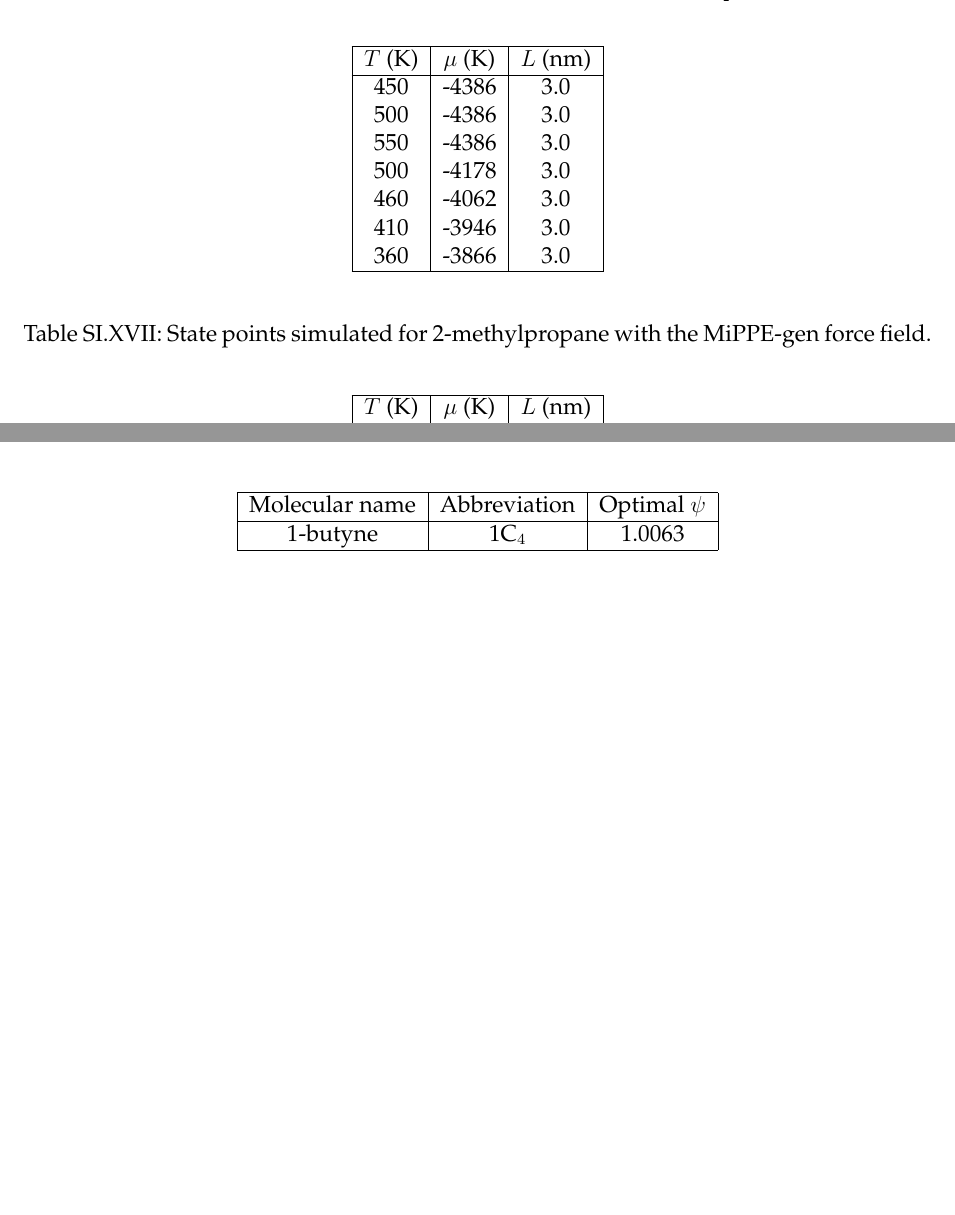
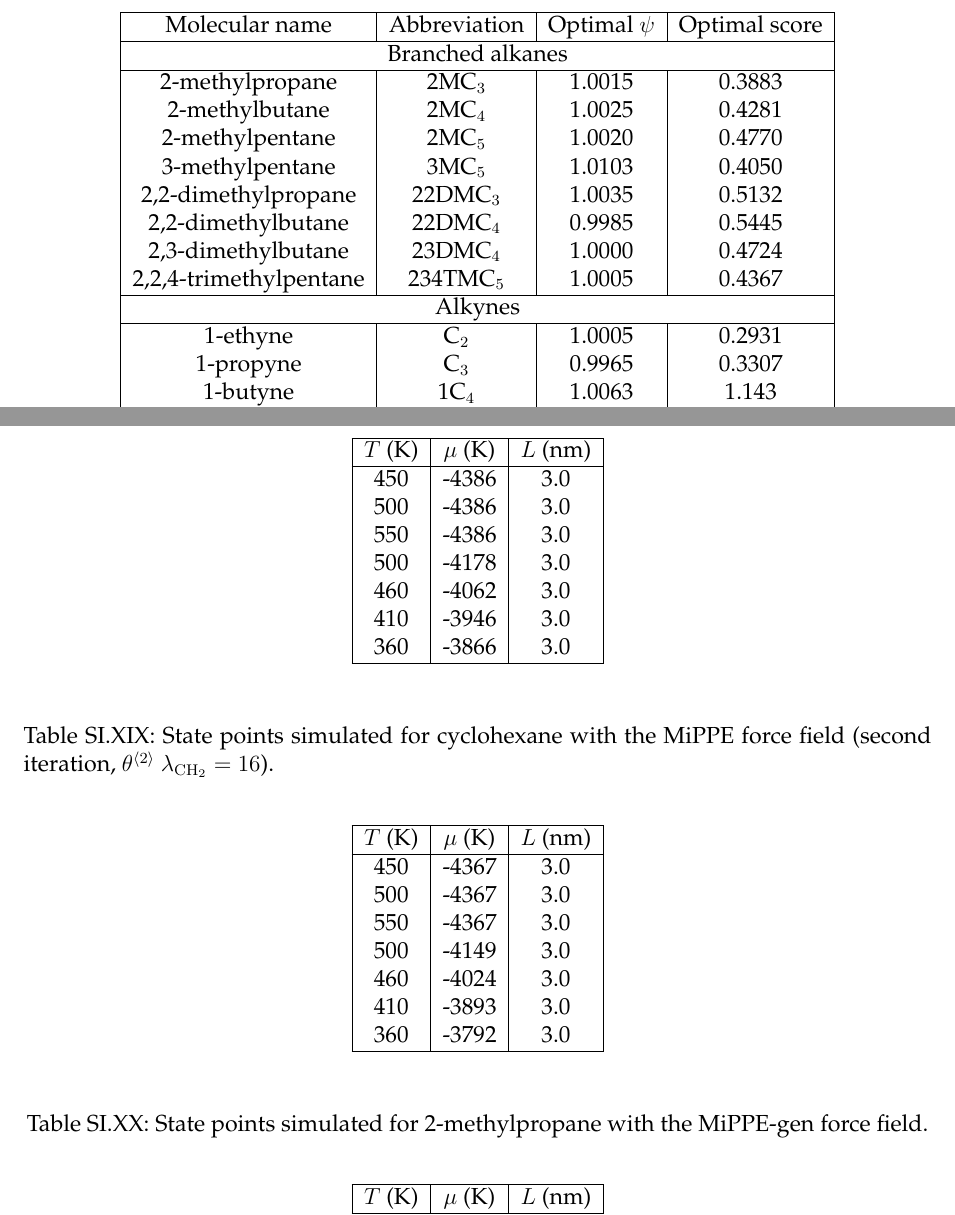
Before and after one commit to ramess101/FOMMS_Manuscript, a LaTeX paper (JCED_FOMMS_supporting_information.tex): two parts of pages 8 and 29 of 31 before the commit and two parts of pages 4 and 11 of 32 after it, joined at a grey line, cut so that both start at the same text, the shorter picture padded with empty space. Compiled offline with pdfLaTeX.

Commit message:
Edited SI.

```diff
--- a/JCED_FOMMS_supporting_information.tex
+++ b/JCED_FOMMS_supporting_information.tex
@@ -135,7 +135,7 @@
 %\title{Multistate histogram-free reweighting for vapor-liquid coexistence calculations of non-simulated force field parameters}
 %\title{Estimating vapor-liquid coexistence properties with histogram-free reweighting}
 %\title{Histogram-free reweighting for vapor-liquid coexistence calculations of multiple force fields}
-\title{Supporting information: Histogram-free reweighting to estimate vapor-liquid coexistence properties of non-simulated force fields}
+\title{Supporting information: Histogram-free reweighting with grand canonical Monte Carlo: Post-simulation optimization of non-bonded potentials for phase equilibria}
 
 %%%%%%%%%%%%%%%%%%%%%%%%%%%%%%%%%%%%%%%%%%%%%%%%%%%%%%%%%%%%%%%%%%%%%
 %% Some journals require a list of abbreviations or keywords to be
@@ -143,7 +143,7 @@
 %% the title and author information, if needed.
 %%%%%%%%%%%%%%%%%%%%%%%%%%%%%%%%%%%%%%%%%%%%%%%%%%%%%%%%%%%%%%%%%%%%%
 %\abbreviations{IR,NMR,UV}
-\keywords{MBAR, Monte Carlo, Grand Canonical, Vapor-liquid equilibria}
+%\keywords{MBAR, Monte Carlo, Grand Canonical, Vapor-liquid equilibria}
 
 %%%%%%%%%%%%%%%%%%%%%%%%%%%%%%%%%%%%%%%%%%%%%%%%%%%%%%%%%%%%%%%%%%%%%
 %% The manuscript does not need to include \maketitle, which is
@@ -209,0 +247,18 @@
+	\begin{center}
+		\begin{tabular}{|c|c|c|c|}
+			\hline
+			Molecular name & Abbreviation & Optimal $\psi$ & Optimal score \\ \hline
+			\multicolumn{4}{|c|}{Branched alkanes} \\ \hline
+			2-methylpropane & 2MC$_3$ & 1.0015 & 0.3883 \\
+			2-methylbutane & 2MC$_4$ & 1.0025 & 0.4281 \\
+			2-methylpentane & 2MC$_5$ & 1.0020 & 0.4770 \\
+			3-methylpentane & 3MC$_5$ & 1.0103 & 0.4050 \\
+			2,2-dimethylpropane & 22DMC$_3$ & 1.0035 & 0.5132 \\
+			2,2-dimethylbutane & 22DMC$_4$ & 0.9985 & 0.5445 \\
+			2,3-dimethylbutane & 23DMC$_4$ & 1.0000 & 0.4724 \\
+			2,2,4-trimethylpentane & 234TMC$_5$ & 1.0005 & 0.4367 \\ \hline
+			\multicolumn{4}{|c|}{Alkynes} \\ \hline
+			1-ethyne & C$_2$ & 1.0005 & 0.2931 \\
+			1-propyne & C$_3$ & 0.9965 & 0.3307 \\
+			1-butyne & 1C$_4$ & 1.0063 & 1.143 \\
+			2-butyne & 2C$_4$ & 1.0031 & 0.3191 \\
@@ -209,0 +273,2 @@
+		\end{tabular}
+	\end{center}
@@ -450,7 +528,7 @@
 \end{table}
 
 \begin{table}[htb!]
-	\caption{State points simulated for cyclohexane with the $\lambda^{(1)}_{\rm CH_2} = 20$ force field.}
+	\caption{State points simulated for cyclohexane with the first iteration $(\theta^{\langle1\rangle})$ $\lambda_{\rm CH_2} = 20$ force field.}
 	\begin{center}
 		\begin{tabular}{|c|c|c|}
 			\hline
@@ -462,6 +540,24 @@
 			460	&	-4062	&	3.0	\\
 			410	&	-3946	&	3.0	\\
 			360	&	-3866	&	3.0	\\
+			\hline
+		\end{tabular}
+	\end{center}
+\end{table}
+
+\begin{table}[htb!]
+	\caption{State points simulated for cyclohexane with the MiPPE force field (second iteration, $\theta^{\langle2\rangle}$ $\lambda_{\rm CH_2} = 16$).}
+	\begin{center}
+		\begin{tabular}{|c|c|c|}
+			\hline
+			$T$ (K) & $\mu$ (K) & $L$ (nm) \\ \hline
+			450	&	-4367	&	3.0	\\
+			500	&	-4367	&	3.0	\\
+			550	&	-4367	&	3.0	\\
+			500	&	-4149	&	3.0	\\
+			460	&	-4024	&	3.0	\\
+			410	&	-3893	&	3.0	\\
+			360	&	-3792	&	3.0	\\
 			\hline
 		\end{tabular}
 	\end{center}
```
Also changed, not shown: JCED_FOMMS_supporting_information.pdf, JCED_FOMMS_supporting_information.tex (129 more changed lines), 4 other files.
